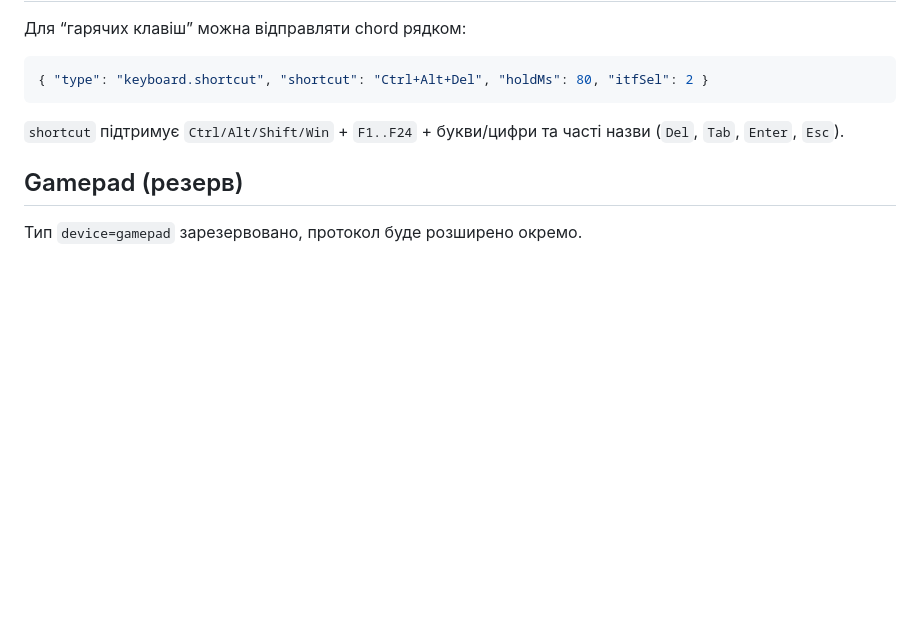
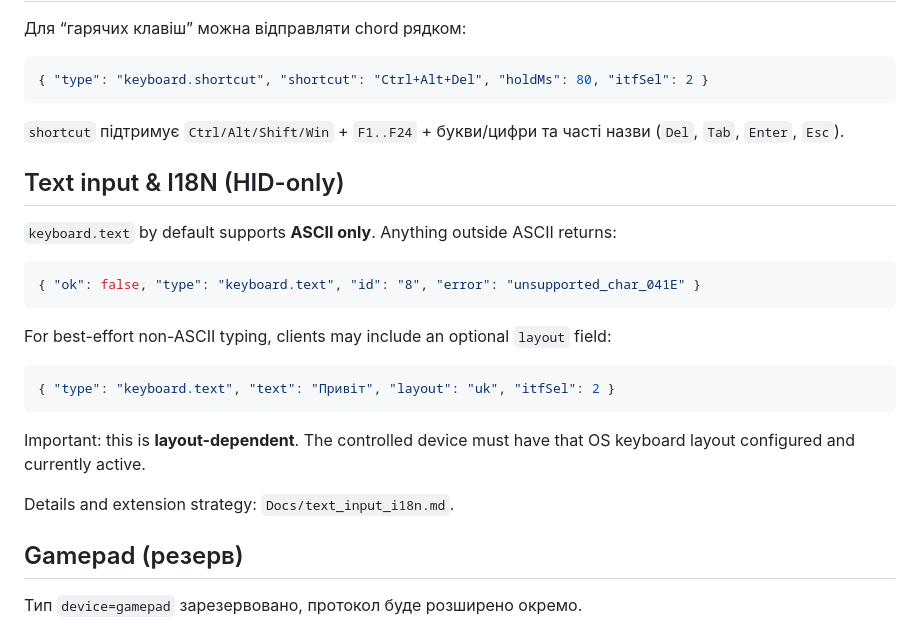
Before and after one commit to AlexSkarbo/HidBridge, a Markdown page: Docs/ws_control_protocol.md, the part around the change. Drawn GitHub-style; blank space fills up the shorter version.

Commit message:
docs: describe i18n limits for hid-only text input

````diff
--- a/Docs/ws_control_protocol.md
+++ b/Docs/ws_control_protocol.md
@@ -146,6 +146,24 @@
 
 `shortcut` підтримує `Ctrl/Alt/Shift/Win` + `F1..F24` + букви/цифри та часті назви (`Del`, `Tab`, `Enter`, `Esc`).
 
+## Text input & I18N (HID-only)
+
+`keyboard.text` by default supports **ASCII only**. Anything outside ASCII returns:
+
+```json
+{ "ok": false, "type": "keyboard.text", "id": "8", "error": "unsupported_char_041E" }
+```
+
+For best-effort non-ASCII typing, clients may include an optional `layout` field:
+
+```json
+{ "type": "keyboard.text", "text": "Привіт", "layout": "uk", "itfSel": 2 }
+```
+
+Important: this is **layout-dependent**. The controlled device must have that OS keyboard layout configured and currently active.
+
+Details and extension strategy: `Docs/text_input_i18n.md`.
+
 ## Gamepad (резерв)
 
 Тип `device=gamepad` зарезервовано, протокол буде розширено окремо.
````
Also changed, not shown: Docs/quick_start_remote.md (+4 -0 lines), Docs/text_input_i18n.md (added, +71 -0 lines).
